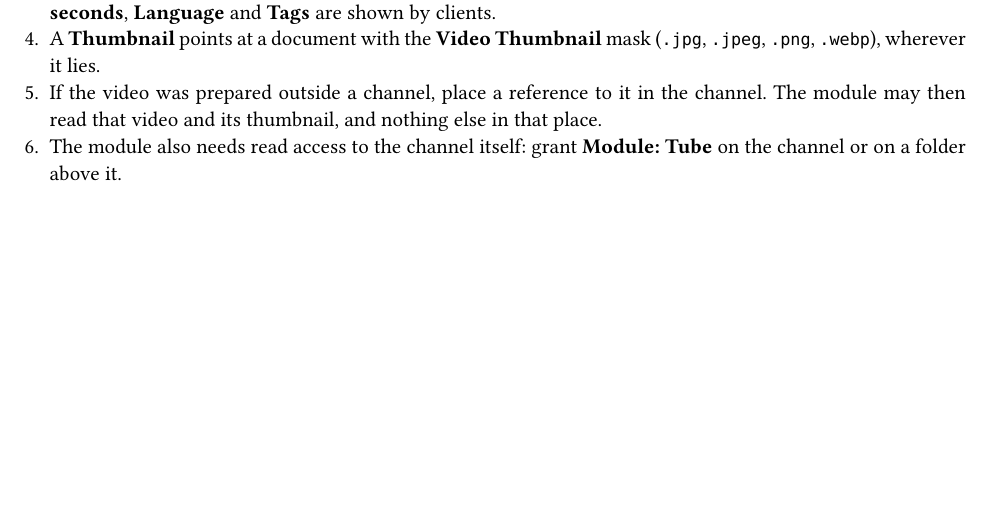
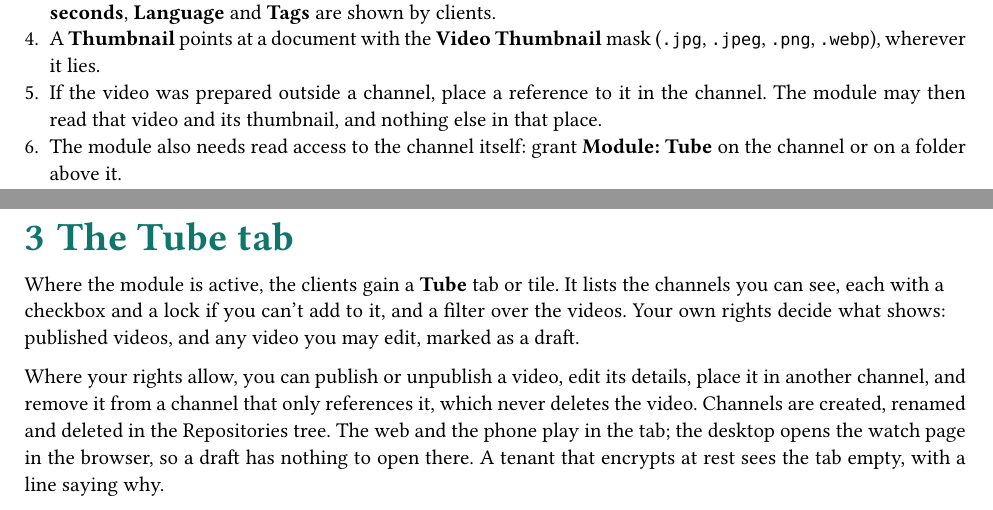
Before and after one commit to HebelConsulting/AlcifraTube, a Typst document (manual/manual.typ): part of page 3 of 4 before the commit and two parts of pages 3 and 4 of 5 after it, the two joined at a grey line, cut so that both start at the same text, the shorter picture padded with empty space. Compiled offline with Typst 0.15.

Commit message:
docs(manual): the Tube tab (core #2148)
Co-Authored-By: Claude Opus 5.5 <noreply@anthropic.com>

```diff
--- a/manual/manual.typ
+++ b/manual/manual.typ
@@ -39,6 +39,17 @@ per channel it is in; opening one names the channel it sits in, else the one tha
   and its thumbnail, and nothing else in that place.
 + The module also needs read access to the channel itself: grant *Module: Tube* on the channel or on a folder above it.
 
+= The Tube tab
+
+Where the module is active, the clients gain a *Tube* tab or tile. It lists the channels you can see, each with a checkbox
+and a lock if you can't add to it, and a filter over the videos. Your own rights decide what shows: published videos, and
+any video you may edit, marked as a draft.
+
+Where your rights allow, you can publish or unpublish a video, edit its details, place it in another channel, and remove it
+from a channel that only references it, which never deletes the video. Channels are created, renamed and deleted in the
+Repositories tree. The web and the phone play in the tab; the desktop opens the watch page in the browser, so a draft has
+nothing to open there. A tenant that encrypts at rest sees the tab empty, with a line saying why.
+
 = Limits
 
 The module serves tenants that do not encrypt content at rest: a video's bytes go straight from storage to the player,
```
